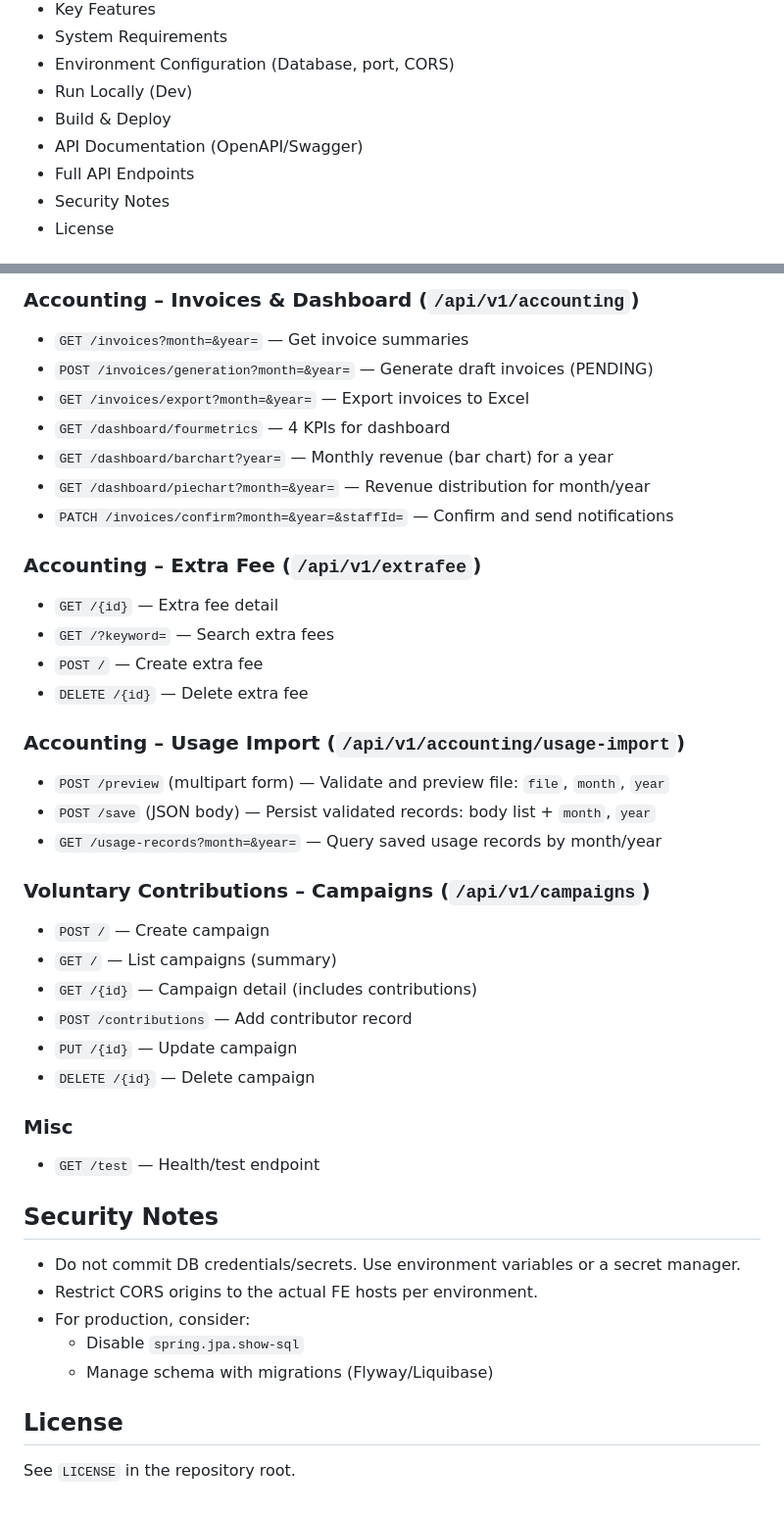
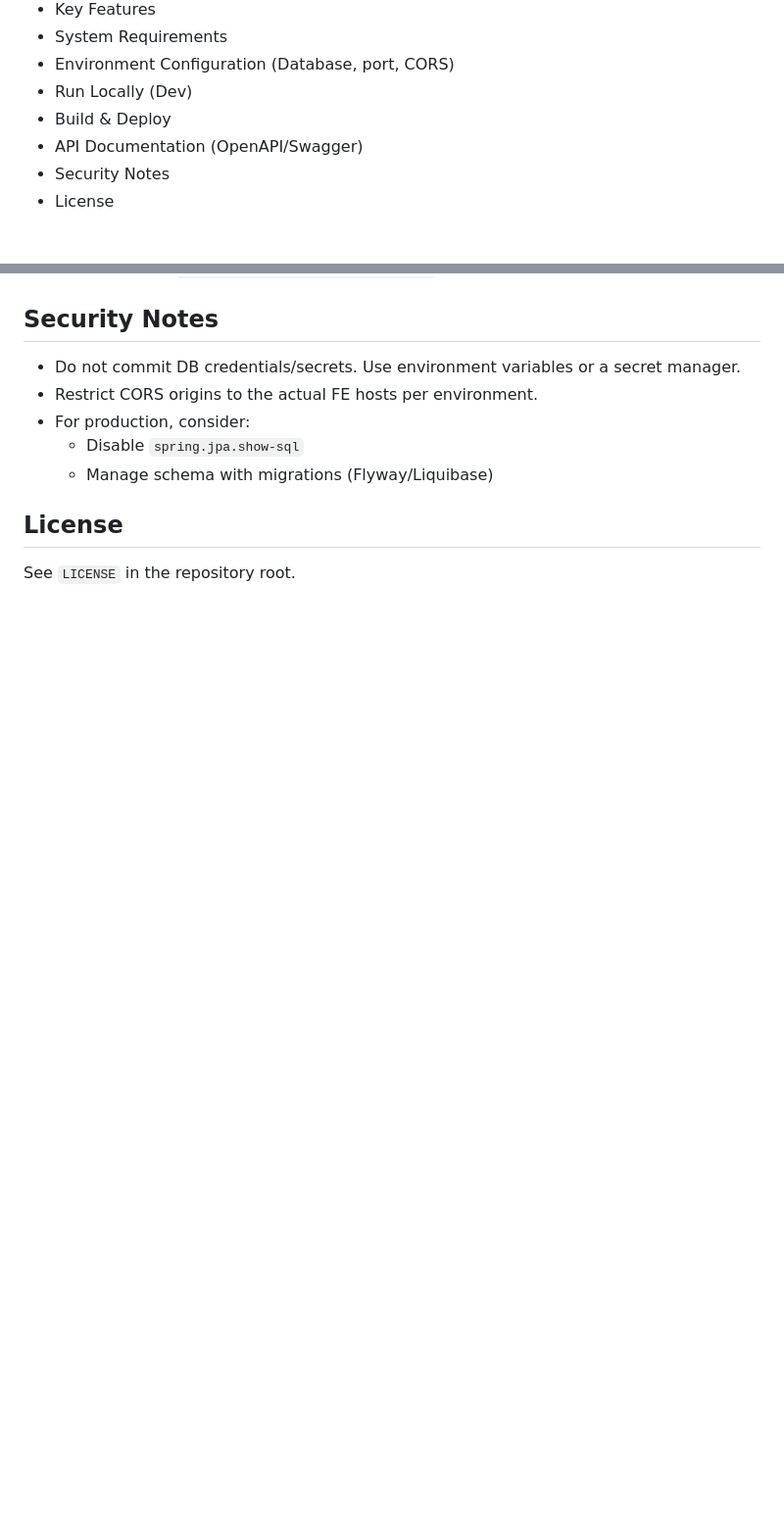
Before and after one commit to taihungg/Building-Management-System, a Markdown page: README.md, 2 parts joined by grey strips. Shown at 98% size. GitHub-like rendering; blank space fills up the shorter version.

```diff
--- a/README.md
+++ b/README.md
@@ -12,7 +12,6 @@ Monorepo with a Spring Boot backend (Java) and a React + Vite frontend for manag
 - Run Locally (Dev)
 - Build & Deploy
 - API Documentation (OpenAPI/Swagger)
-- Full API Endpoints
 - Security Notes
 - License
 
@@ -294,34 +236,3 @@ Note: Some groups are versioned under `/api/v1/...` while others use `/api/...`.
-### Accounting – Invoices & Dashboard (`/api/v1/accounting`)
-- `GET /invoices?month=&year=` — Get invoice summaries
-- `POST /invoices/generation?month=&year=` — Generate draft invoices (PENDING)
-- `GET /invoices/export?month=&year=` — Export invoices to Excel
-- `GET /dashboard/fourmetrics` — 4 KPIs for dashboard
-- `GET /dashboard/barchart?year=` — Monthly revenue (bar chart) for a year
-- `GET /dashboard/piechart?month=&year=` — Revenue distribution for month/year
-- `PATCH /invoices/confirm?month=&year=&staffId=` — Confirm and send notifications
-
-### Accounting – Extra Fee (`/api/v1/extrafee`)
-- `GET /{id}` — Extra fee detail
-- `GET /?keyword=` — Search extra fees
-- `POST /` — Create extra fee
-- `DELETE /{id}` — Delete extra fee
-
-### Accounting – Usage Import (`/api/v1/accounting/usage-import`)
-- `POST /preview` (multipart form) — Validate and preview file: `file`, `month`, `year`
-- `POST /save` (JSON body) — Persist validated records: body list + `month`, `year`
-- `GET /usage-records?month=&year=` — Query saved usage records by month/year
-
-### Voluntary Contributions – Campaigns (`/api/v1/campaigns`)
-- `POST /` — Create campaign
-- `GET /` — List campaigns (summary)
-- `GET /{id}` — Campaign detail (includes contributions)
-- `POST /contributions` — Add contributor record
-- `PUT /{id}` — Update campaign
-- `DELETE /{id}` — Delete campaign
-
-### Misc
-- `GET /test` — Health/test endpoint
-
 ## Security Notes
 - Do not commit DB credentials/secrets. Use environment variables or a secret manager.
 - Restrict CORS origins to the actual FE hosts per environment.
```
Also changed, not shown: other parts of README.md (+1 -58 lines).
